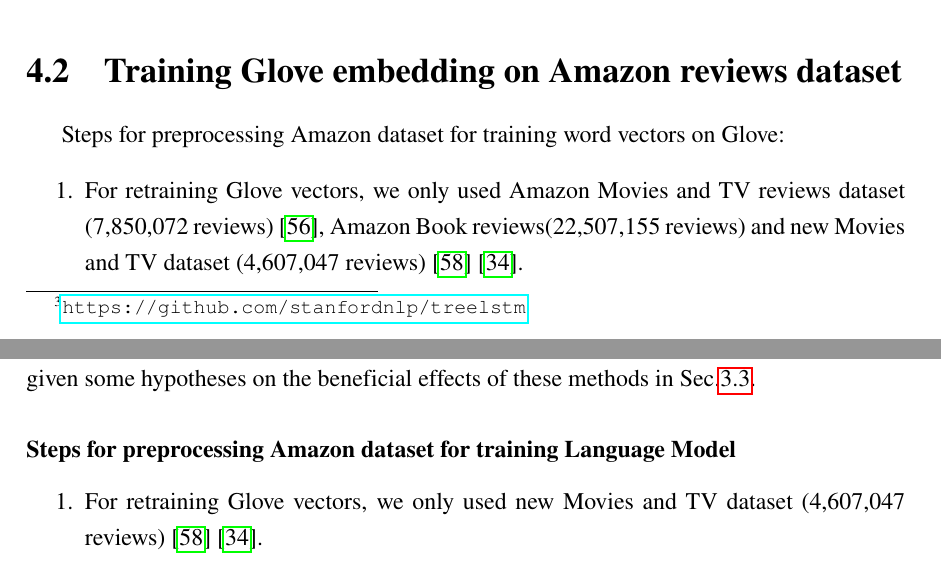
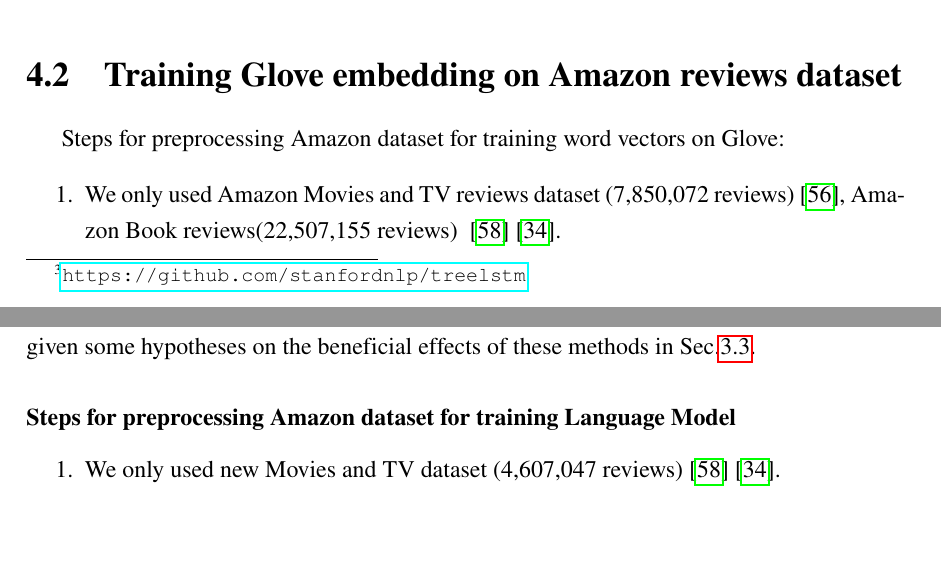
Before and after one commit to ttpro1995/thesis_latex, a LaTeX thesis (main.tex, which reads Method/method.tex): two parts of pages 70 and 76 of 104, joined at a grey line, cut so that both start at the same text, the shorter picture padded with empty space. Compiled offline with pdfLaTeX.

Commit message:
- Fix method, discussion
- method: TE Tree GRU picture
- method: Glove: no new Movies and TV dataset
- method: language model: delete for retraining

```diff
--- a/Method/method.tex
+++ b/Method/method.tex
@@ -236,7 +236,9 @@
 \label{sec:gloveamazone}
 Steps for preprocessing Amazon dataset for training word vectors on Glove:
 \begin{enumerate}
-\item For retraining Glove vectors, we only used Amazon Movies and TV reviews dataset (7,850,072 reviews)~\cite{mcauley2013hidden}, Amazon Book reviews(22,507,155 reviews) and new Movies and TV dataset (4,607,047 reviews)~\cite{McAuleyTSH15}~\cite{HeM16}.
+\item We only used Amazon Movies and TV reviews dataset (7,850,072 reviews)~\cite{mcauley2013hidden}, Amazon Book reviews(22,507,155 reviews) ~\cite{McAuleyTSH15}~\cite{HeM16}. % and new Movies and TV dataset (4,607,047 reviews)
+% Amazon Glove does not contain new Movies and TV dataset
+
 \item All the reviews were grouped by product-ID ("asin" keyword in the \hyperref[sec:amazon]{JSON schema of the dataset}).
 \item In each product-ID group, the reviews were sorted increasingly by their rating ("overall" keyword in the JSON schema of the dataset).
 \item All the reviews were dumped into a plain text file.
@@ -428,7 +430,7 @@
 \paragraph{Steps for preprocessing Amazon dataset for training Language Model}
 \label{sec:preprocessamazonglove-LM}
 \begin{enumerate}
-\item For retraining Glove vectors, we only used new Movies and TV dataset (4,607,047 reviews)~\cite{McAuleyTSH15}~\cite{HeM16}.
+\item We only used new Movies and TV dataset (4,607,047 reviews)~\cite{McAuleyTSH15}~\cite{HeM16}.
 \item All the reviews were grouped by product-ID ("asin" keyword in the \hyperref[sec:amazon]{JSON schema of the dataset}).
 \item In each product-ID group, the reviews were sorted increasingly by their rating ("overall" keyword in the JSON schema of the dataset).
 \item A special character sequence was added at the end of each review to mark its end.
```
Also changed, not shown: Result_discussion/result_discussion.tex (+2 -2 lines), Method/method.tex (4 more changed lines).
